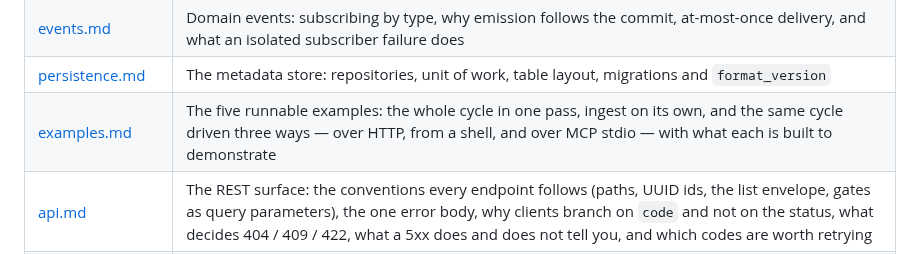
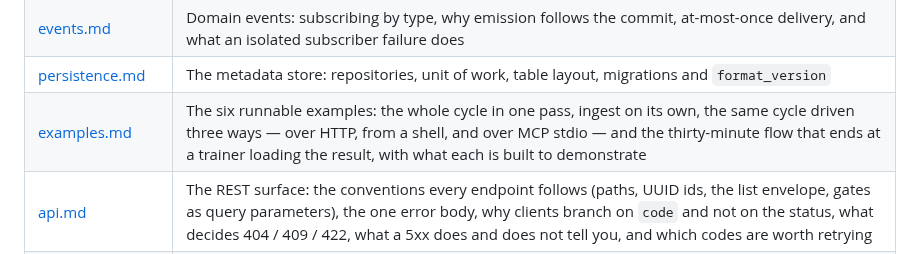
Before and after one commit to Robomous/VisionSet, a Markdown page: docs/README.md, the part around the change. GitHub-like rendering.

```diff
--- a/docs/README.md
+++ b/docs/README.md
@@ -35,7 +35,7 @@ rather than here — it is the file to read *before* building any screen, and th
 | [releases.md](releases.md) | The immutable artifact: what a manifest is and is not, why two publishes agree byte for byte, hash verification, and the seeded split recipe |
 | [events.md](events.md) | Domain events: subscribing by type, why emission follows the commit, at-most-once delivery, and what an isolated subscriber failure does |
 | [persistence.md](persistence.md) | The metadata store: repositories, unit of work, table layout, migrations and `format_version` |
-| [examples.md](examples.md) | The five runnable examples: the whole cycle in one pass, ingest on its own, and the same cycle driven three ways — over HTTP, from a shell, and over MCP stdio — with what each is built to demonstrate |
+| [examples.md](examples.md) | The six runnable examples: the whole cycle in one pass, ingest on its own, the same cycle driven three ways — over HTTP, from a shell, and over MCP stdio — and the thirty-minute flow that ends at a trainer loading the result, with what each is built to demonstrate |
 | [api.md](api.md) | The REST surface: the conventions every endpoint follows (paths, UUID ids, the list envelope, gates as query parameters), the one error body, why clients branch on `code` and not on the status, what decides 404 / 409 / 422, what a 5xx does and does not tell you, and which codes are worth retrying |
 | [auth.md](auth.md) | Who may call it: per-workspace API tokens, why only a digest is stored, why every refusal is one identical 401, immediate revocation, the `visionset token` commands, and how a protected route is built |
 | [mcp.md](mcp.md) | The agent surface: every tool and what each is for, why the one that destroys data is not advertised unless you ask, why fifty candidates became the set that ships (and what has been added since), how a client is configured, the coordinate-frame rule that makes `get_asset_image` safe to annotate from, the error envelope and its `retry_with` field, the three gate words, and the stated limits (synchronous ingest and export, local paths, one workspace per server) |
```
Also changed, not shown: docs/examples.md (+47 -5 lines).
